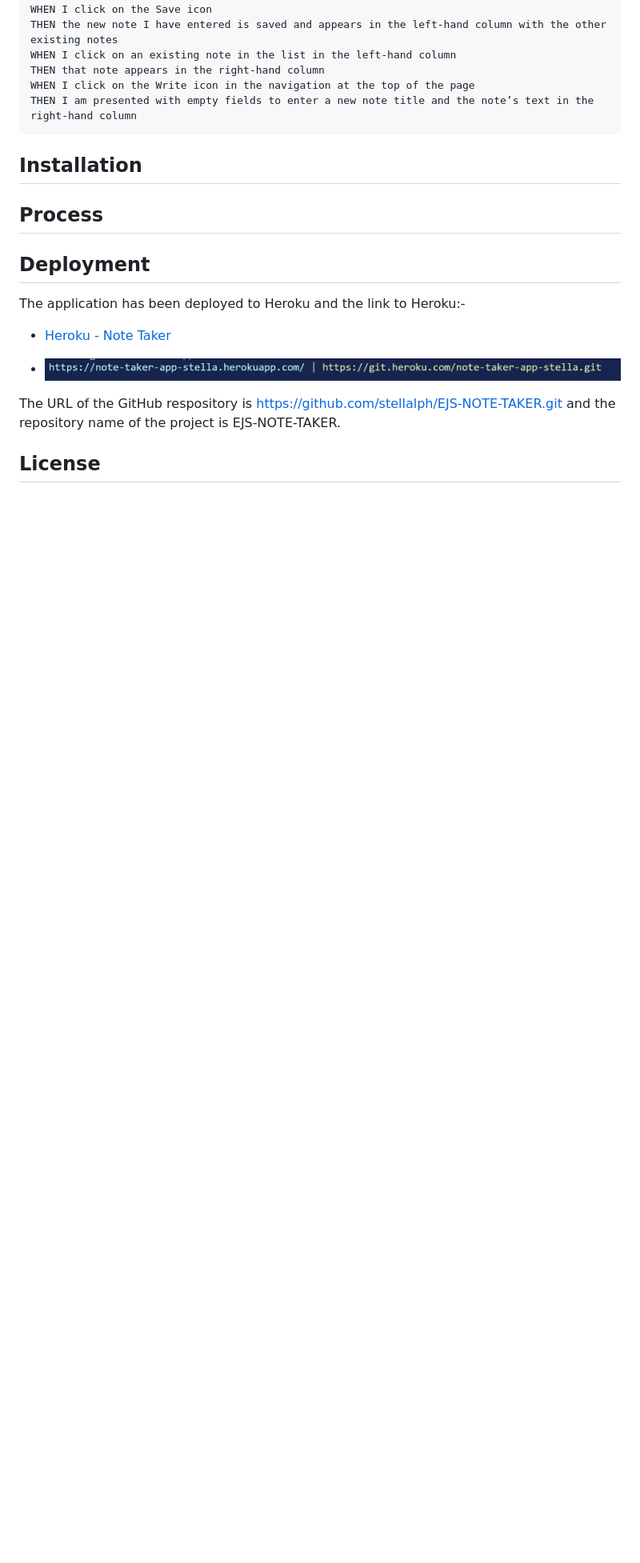
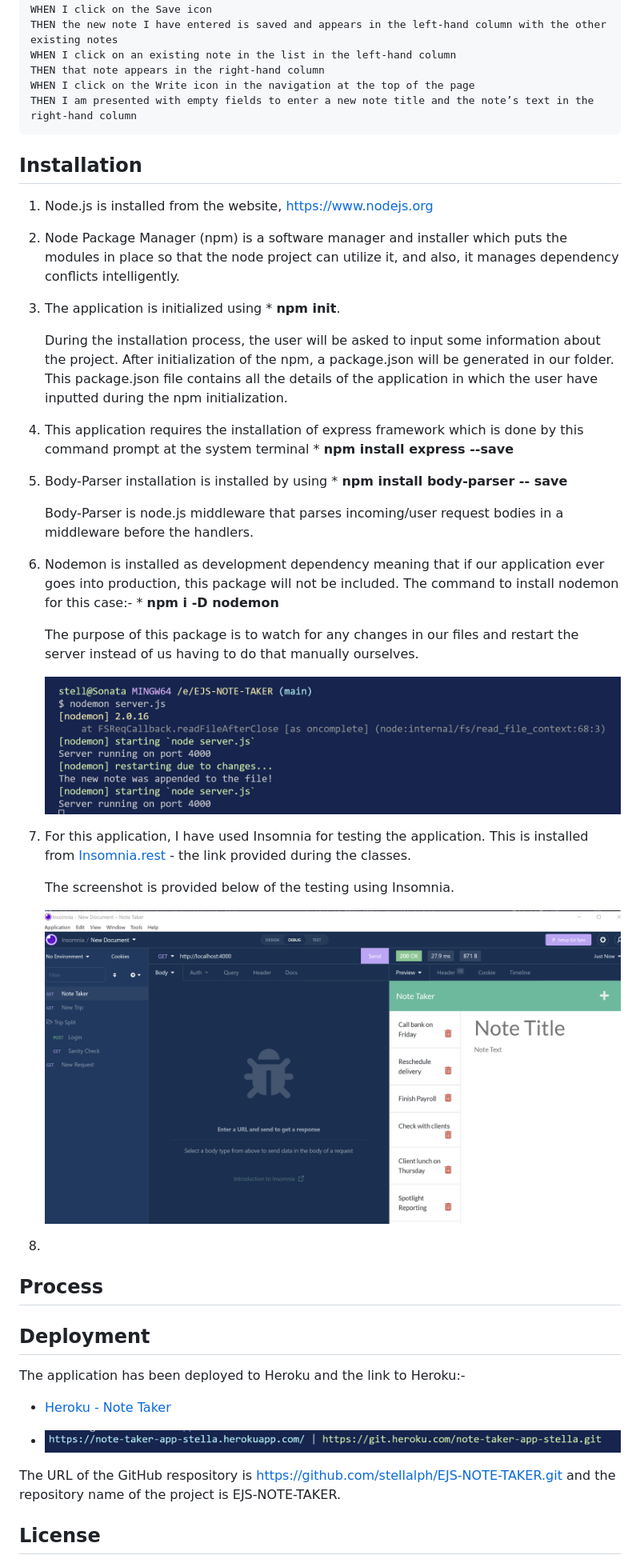
Before and after one commit to Yuvaraj787/CLOUD-NOTES-APP, a Markdown page: README.md, the part around the change printed below. Shown: that part at 80% size. Rendered like a GitHub page; pictures changed too: public/assets/img06.png (added), public/assets/img13.png (added); blank space fills up the shorter version.

Commit message:
update README and screenshots of insomnia testing and nodemon running

```diff
--- a/README.md
+++ b/README.md
@@ -40,8 +40,41 @@ THEN I am presented with empty fields to enter a new note title and the note’s
 
 ## Installation
 
+ 1.   Node.js is installed from the website, https://www.nodejs.org
 
+ 2.   Node Package Manager (npm) is a software manager and installer which puts the modules in
+      place so that the node project can utilize it, and also, it manages dependency conflicts intelligently.
 
+ 3.   The application is initialized using
+            * <strong>npm init</strong>.
+
+      During the installation process, the user will be asked to input some information about the project.  After initialization of the npm, a package.json will be generated in our folder.  This package.json file contains all the details of the application in which the user have inputted during the npm initialization.
+
+ 4.   This application requires the installation of express framework which is done by this command prompt
+      at the system terminal
+            * <strong> npm install express --save </strong>
+
+ 5.   Body-Parser installation is installed by using
+            * <strong> npm install body-parser -- save </strong>
+
+      Body-Parser is node.js middleware that parses incoming/user request bodies in a middleware before the handlers.
+
+  6.  Nodemon is installed as development dependency meaning that if our application ever goes into production,
+      this package will not be included.  The command to install nodemon for this case:-
+             * <strong> npm i -D nodemon </strong>
+
+      The purpose of this package is to watch for any changes in our files and restart the server instead of us having to do that manually ourselves.
+
+      ![alt text](./public/assets/img06.png)
+
+  7.  For this application, I have used Insomnia for testing the application.  This is installed from
+      [Insomnia.rest](https://insomnia.rest/download) - the link provided during the classes.
+
+      The screenshot is provided below of the testing using Insomnia.
+
+      ![alt text](./public/assets/img13.png)
+
+  8.
 
 ## Process
 
```
Also changed, not shown: other parts of README.md (+2 -0 lines).
